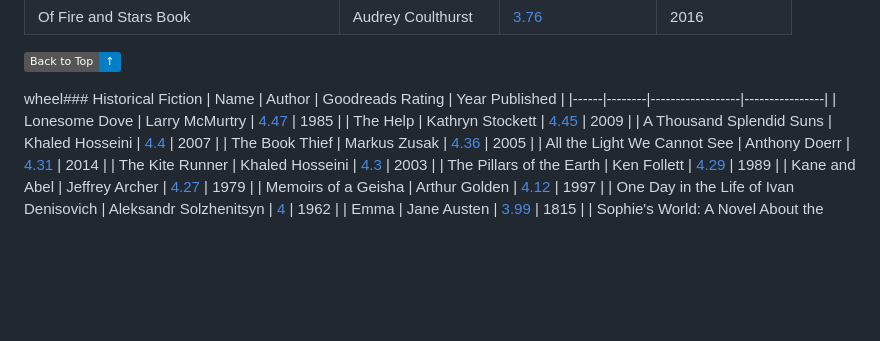
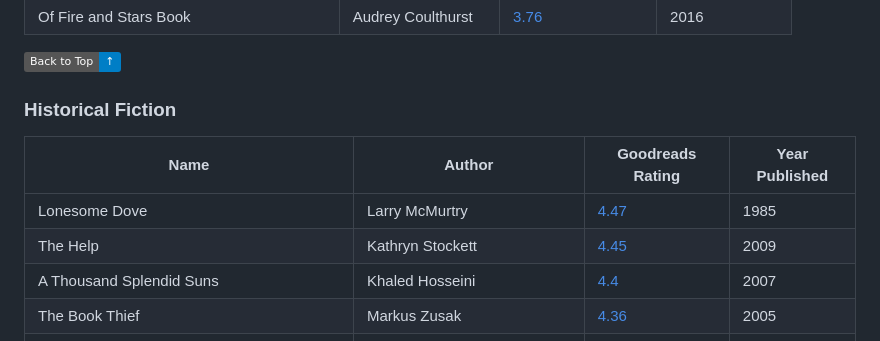
Before and after one commit to hackerkid/Mind-Expanding-Books, a Markdown page: README.md, the part around the change. Rendered like a GitHub page; badges without logos; blank space fills up the shorter version.

```diff
--- a/README.md
+++ b/README.md
@@ -541,7 +541,7 @@ If you like Mind Expanding books you should check out my new project http://diff
 
 <a href="#top"><img src="https://img.shields.io/badge/Back%20to%20Top-↑-blue"/></a>
 
-wheel### Historical Fiction
+### Historical Fiction
 | Name | Author | Goodreads Rating | Year Published |
 |------|--------|------------------|----------------|
 | Lonesome Dove | Larry McMurtry | [4.47](https://www.goodreads.com/book/show/256008.Lonesome_Dove) | 1985 |
```
